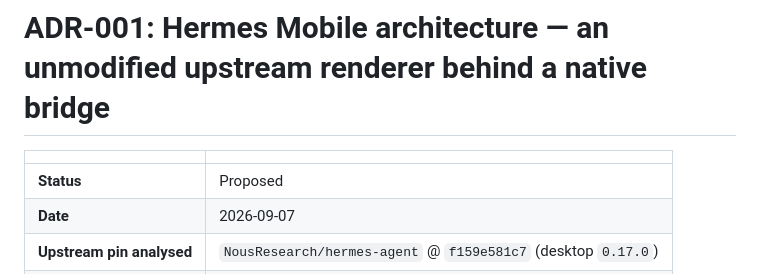
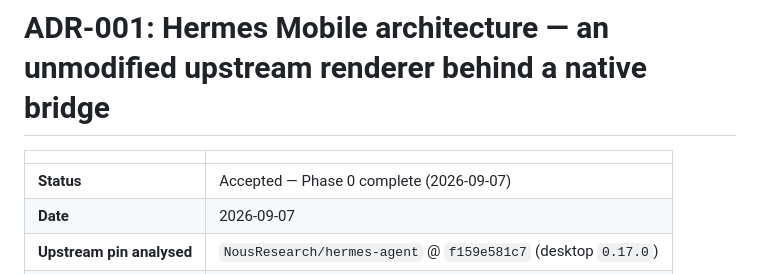
Before and after one commit to ShawnCRMer/hermes-mobile, a Markdown page: docs/adr/ADR-001-mobile-architecture.md, the part around the change. Rendered like a GitHub page.

```diff
--- a/docs/adr/ADR-001-mobile-architecture.md
+++ b/docs/adr/ADR-001-mobile-architecture.md
@@ -2,7 +2,7 @@
 
 | | |
 |---|---|
-| **Status** | Proposed |
+| **Status** | Accepted — Phase 0 complete (2026-09-07) |
 | **Date** | 2026-09-07 |
 | **Upstream pin analysed** | `NousResearch/hermes-agent` @ `f159e581c7` (desktop `0.17.0`) |
 | **Audience** | Contributors to this repo, the Hermes community, Nous Research |
```
Also changed, not shown: CLAUDE.md (added, +70 -0 lines).
